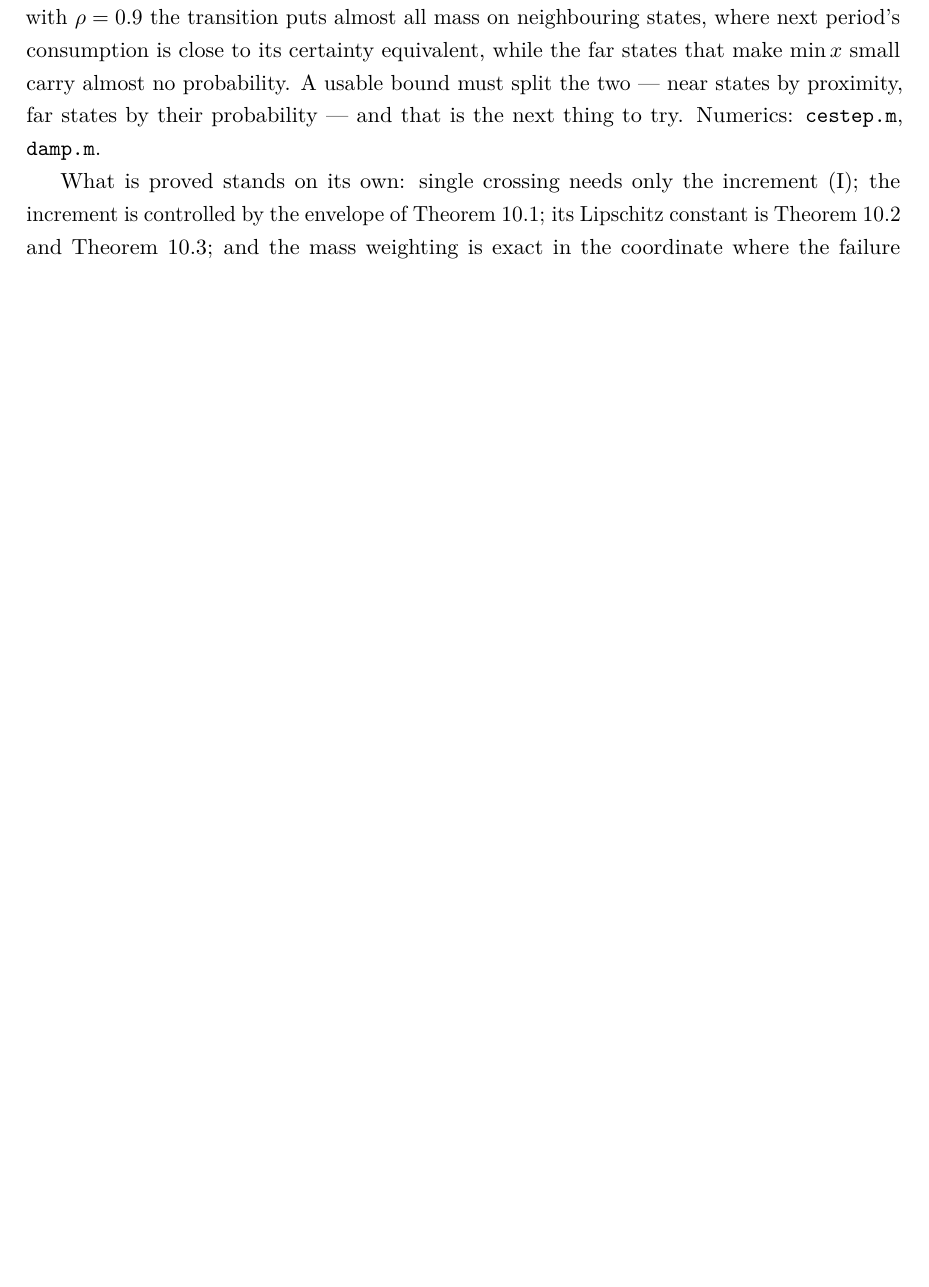
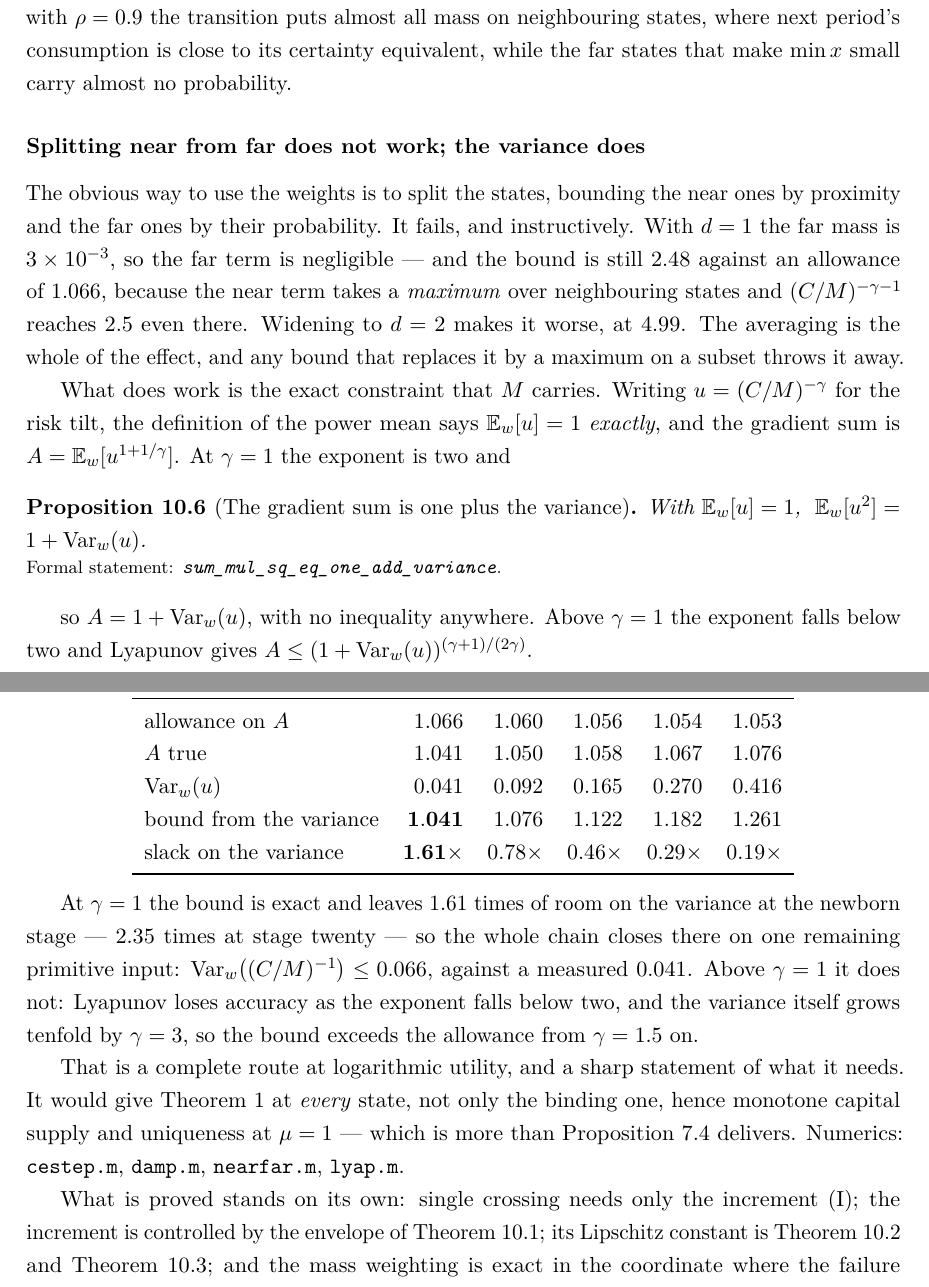
Before and after one commit to LeanEconomics/LeanEconomics, a LaTeX paper (WriteUps/WriteUpOLG/main.tex, which reads WriteUps/WriteUpOLG/sections/increment.tex): part of page 50 of 57 before the commit and two parts of pages 50 and 51 of 58 after it, the two joined at a grey line, cut so that both start at the same text, the shorter picture padded with empty space. Compiled offline with pdfLaTeX.

Commit message:
OLG: bounding A -- near/far fails, the variance identity closes the chain at gamma=1
NEAR/FAR IS DEAD, instructively. With d=1 the far mass is 3e-3, so the far term is negligible -- and
the bound is still 2.48 against an allowance of 1.066, because the near term takes a MAXIMUM over
neighbouring states and (C/M)^(-g-1) reaches 2.5 even there. Widening to d=2 gives 4.99. The averaging
IS the effect, and any bound replacing it by a maximum on a subset throws it away.

WHAT WORKS: the exact constraint the certainty equivalent carries. Writing u = (C/M)^(-g) for the risk
tilt, the definition of the power mean gives E_w[u] = 1 EXACTLY, and A = E_w[u^(1+1/g)]. At gamma=1
the exponent is two and A = 1 + Var_w(u) with no inequality anywhere
(sum_mul_sq_eq_one_add_variance). Above gamma=1, Lyapunov gives A <= (1+Var)^((g+1)/(2g)).

  gamma              1    1.5      2    2.5      3
  allowance on A 1.066  1.060  1.056  1.054  1.053
  A true         1.041  1.050  1.058  1.067  1.076
  Var_w(u)       0.041  0.092  0.165  0.270  0.416
  bound from Var 1.041  1.076  1.122  1.182  1.261
  slack on Var   1.61x  0.78x  0.46x  0.29x  0.19x

AT GAMMA=1 THE WHOLE CHAIN CLOSES on one remaining primitive input: Var_w((C/M)^-1) <= 0.066, against
a measured 0.041 -- 1.61x of slack at the newborn stage, 2.35x at stage twenty. That would give
Theorem 1 at EVERY state, hence monotone capital supply and uniqueness at mu=1, which is more than
le_of_ceiling_le_floor delivers (binding state only). Above gamma=1 it does not close: Lyapunov loses
accuracy as the exponent falls below two, and the variance itself grows tenfold by gamma=3, so the
bound exceeds the allowance from gamma=1.5 on.

Section 9 of the write-up (58 pp), one index row, numerics/nearfar.m and lyap.m.

Co-Authored-By: Claude Opus 5 <noreply@anthropic.com>

```diff
--- a/WriteUps/WriteUpOLG/sections/increment.tex
+++ b/WriteUps/WriteUpOLG/sections/increment.tex
@@ -345,9 +345,54 @@ The crude route returns exactly to where it started.
 So $A$'s smallness is a statement about the \emph{weights} of the earnings chain and not its support:
 with $\rho=0.9$ the transition puts almost all mass on neighbouring states, where next period's
 consumption is close to its certainty equivalent, while the far states that make $\min x$ small carry
-almost no probability. A usable bound must split the two --- near states by proximity, far states by
-their probability --- and that is the next thing to try. Numerics: \texttt{cestep.m},
-\texttt{damp.m}.
+almost no probability.
+
+\subsubsection*{Splitting near from far does not work; the variance does}
+
+The obvious way to use the weights is to split the states, bounding the near ones by proximity and
+the far ones by their probability. It fails, and instructively. With $d=1$ the far mass is
+$3\times10^{-3}$, so the far term is negligible --- and the bound is still $2.48$ against an
+allowance of $1.066$, because the near term takes a \emph{maximum} over neighbouring states and
+$(C/M)^{-\gamma-1}$ reaches $2.5$ even there. Widening to $d=2$ makes it worse, at $4.99$. The
+averaging is the whole of the effect, and any bound that replaces it by a maximum on a subset throws
+it away.
+
+What does work is the exact constraint that $M$ carries. Writing $u=(C/M)^{-\gamma}$ for the risk
+tilt, the definition of the power mean says $\mathbb E_w[u]=1$ \emph{exactly}, and the gradient sum
+is $A=\mathbb E_w[u^{1+1/\gamma}]$. At $\gamma=1$ the exponent is two and
+
+\begin{proposition}[The gradient sum is one plus the variance]\label{prop:gradvar}
+With $\mathbb E_w[u]=1$, $\;\mathbb E_w[u^2]=1+\operatorname{Var}_w(u)$.
+\formal{sum\_mul\_sq\_eq\_one\_add\_variance}
+\end{proposition}
+
+so $A=1+\operatorname{Var}_w(u)$, with no inequality anywhere. Above $\gamma=1$ the exponent falls
+below two and Lyapunov gives $A\le(1+\operatorname{Var}_w(u))^{(\gamma+1)/(2\gamma)}$.
+
+\begin{center}
+\begin{tabular}{lrrrrr}
+\toprule
+$\gamma$ & $1$ & $1.5$ & $2$ & $2.5$ & $3$\\
+\midrule
+allowance on $A$ & $1.066$ & $1.060$ & $1.056$ & $1.054$ & $1.053$\\
+$A$ true & $1.041$ & $1.050$ & $1.058$ & $1.067$ & $1.076$\\
+$\operatorname{Var}_w(u)$ & $0.041$ & $0.092$ & $0.165$ & $0.270$ & $0.416$\\
+bound from the variance & $\mathbf{1.041}$ & $1.076$ & $1.122$ & $1.182$ & $1.261$\\
+slack on the variance & $\mathbf{1.61\times}$ & $0.78\times$ & $0.46\times$ & $0.29\times$ & $0.19\times$\\
+\bottomrule
+\end{tabular}
+\end{center}
+
+At $\gamma=1$ the bound is exact and leaves $1.61$ times of room on the variance at the newborn stage
+--- $2.35$ times at stage twenty --- so the whole chain closes there on one remaining primitive input:
+$\operatorname{Var}_w\bigl((C/M)^{-1}\bigr)\le0.066$, against a measured $0.041$. Above $\gamma=1$ it
+does not: Lyapunov loses accuracy as the exponent falls below two, and the variance itself grows
+tenfold by $\gamma=3$, so the bound exceeds the allowance from $\gamma=1.5$ on.
+
+That is a complete route at logarithmic utility, and a sharp statement of what it needs. It would give
+Theorem 1 at \emph{every} state, not only the binding one, hence monotone capital supply and
+uniqueness at $\mu=1$ --- which is more than Proposition~\ref{prop:twosand} delivers. Numerics:
+\texttt{cestep.m}, \texttt{damp.m}, \texttt{nearfar.m}, \texttt{lyap.m}.
 
 What is proved stands on its own: single crossing needs only the increment \eqref{eq:inc}; the
 increment is controlled by the envelope of Theorem~\ref{thm:envelope}; its Lipschitz constant is
```
Also changed, not shown: WriteUps/WriteUpOLG/sections/appendix_index.tex (+1 -0 lines), WriteUps/WriteUpOLG/main.pdf, 3 other files.
